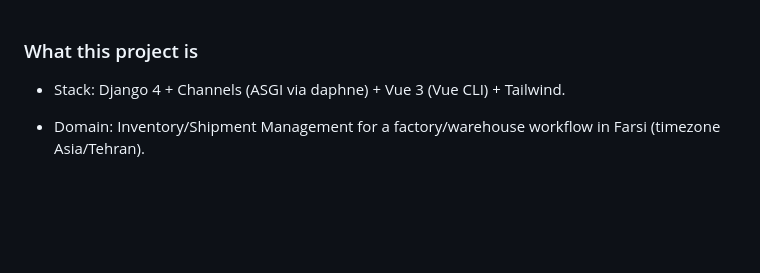
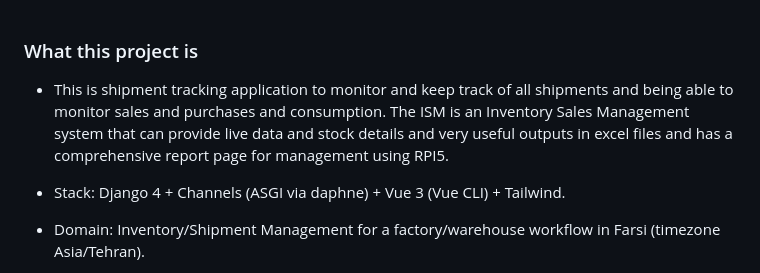
Before and after one commit to AliSajadian/Running_ISM, a Markdown page: README.md, the part around the change. GitHub-like rendering; blank space fills up the shorter version.

```diff
--- a/README.md
+++ b/README.md
@@ -1,4 +1,6 @@
 ### What this project is
+
+-   This is shipment tracking application to monitor and keep track of all shipments and being able to monitor sales and purchases and consumption. The ISM is an Inventory Sales Management system that can provide live data and stock details and very useful outputs in excel files and has a comprehensive report page for management using RPI5.
 
 -   Stack: Django 4 + Channels (ASGI via daphne) + Vue 3 (Vue CLI) + Tailwind.
 
```
